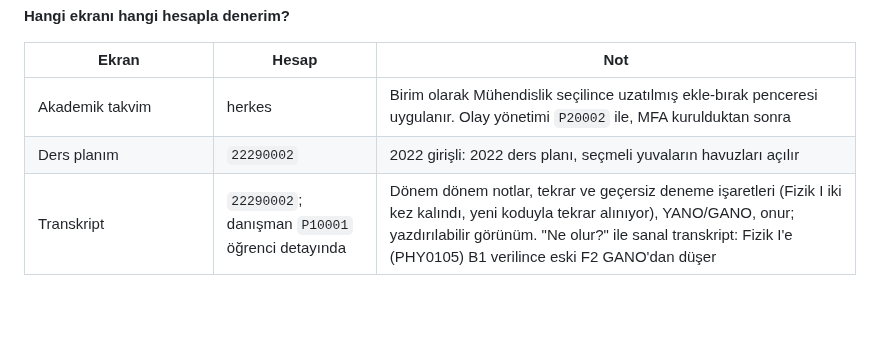
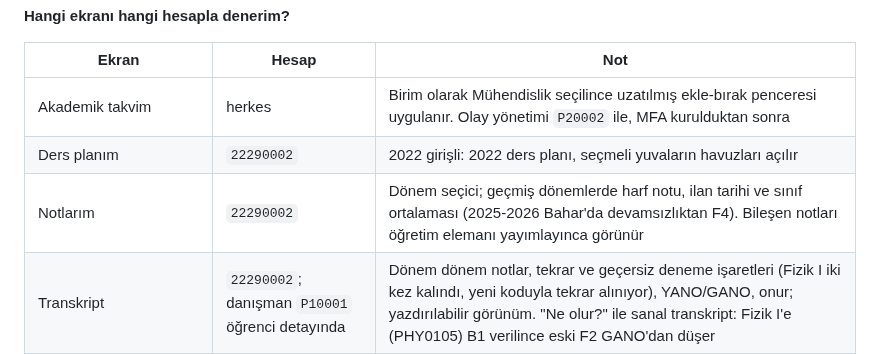
Before and after one commit to CAPELLAX02/agora, a Markdown page: README.md, the part around the change. Rendered like a GitHub page; blank space fills up the shorter version.

Commit message:
Yol haritasında öğrencinin notları işaretlendi, demo rehberi ve politika güncellendi

```diff
--- a/README.md
+++ b/README.md
@@ -81,6 +81,7 @@ make web-dev       # web: http://localhost:5173
 | ----- | ----- | --- |
 | Akademik takvim | herkes | Birim olarak Mühendislik seçilince uzatılmış ekle-bırak penceresi uygulanır. Olay yönetimi `P20002` ile, MFA kurulduktan sonra |
 | Ders planım | `22290002` | 2022 girişli: 2022 ders planı, seçmeli yuvaların havuzları açılır |
+| Notlarım | `22290002` | Dönem seçici; geçmiş dönemlerde harf notu, ilan tarihi ve sınıf ortalaması (2025-2026 Bahar'da devamsızlıktan F4). Bileşen notları öğretim elemanı yayımlayınca görünür |
 | Transkript | `22290002`; danışman `P10001` öğrenci detayında | Dönem dönem notlar, tekrar ve geçersiz deneme işaretleri (Fizik I iki kez kalındı, yeni koduyla tekrar alınıyor), YANO/GANO, onur; yazdırılabilir görünüm. "Ne olur?" ile sanal transkript: Fizik I'e (PHY0105) B1 verilince eski F2 GANO'dan düşer |
 | Ders kataloğu, ders planları, haftalık program, not ölçeği | herkes | Ders planı taslağı açma ve yürürlüğe koyma `P20002` (merkezi öğrenci işleri) ya da `P20001` (fakülte) ile |
 | Ders açma | `P10002` (bölüm başkanı) | Şube, kontenjan, öğretim elemanı ve oturum ekleme; çakışmada sunucunun mesajı gösterilir |
```
Also changed, not shown: docs/mimari/03-kimlik-dogrulama-ve-yetkilendirme.md (+4 -0 lines), docs/mimari/07-yol-haritasi.md (+2 -2 lines).
